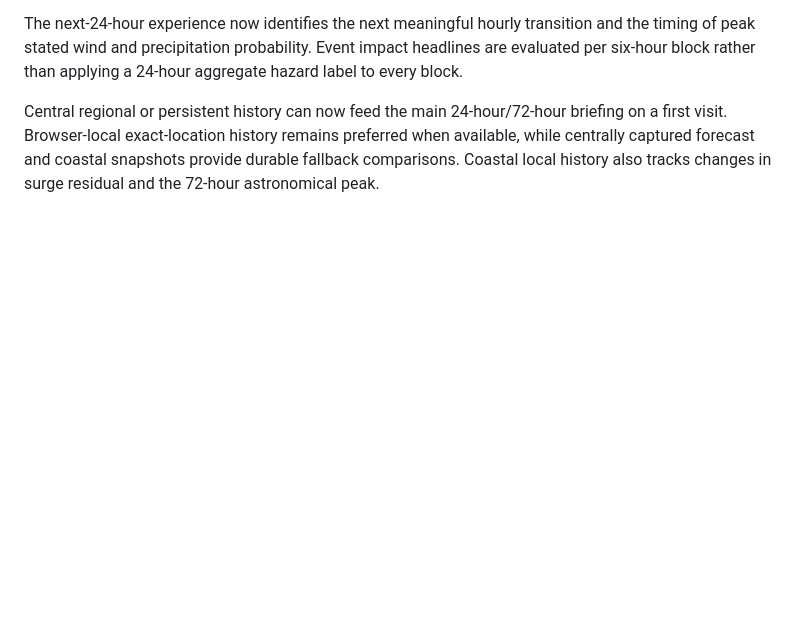
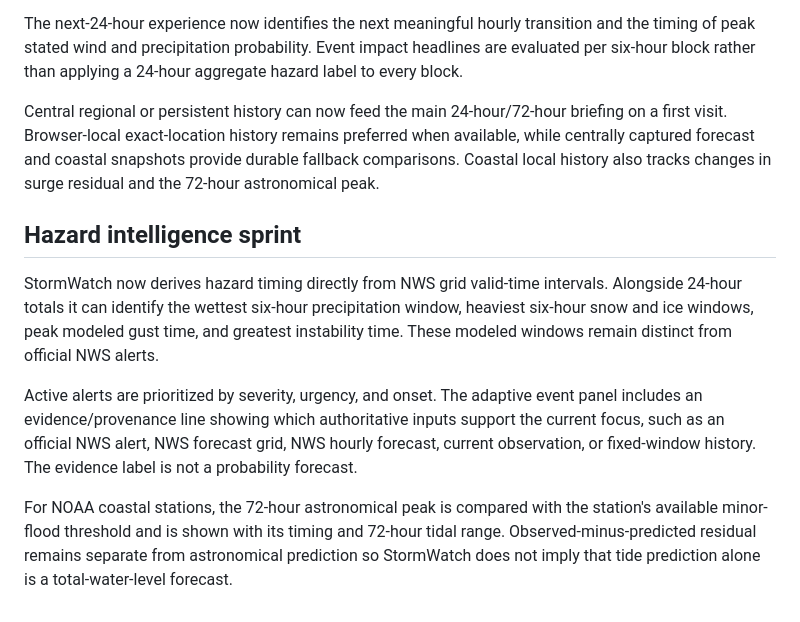
Before and after one commit to nycguy/stormwatch, a Markdown page: README.md, the part around the change. Drawn GitHub-style; blank space fills up the shorter version.

Commit message:
Document hazard timing provenance and coastal outlook sprint

```diff
--- a/README.md
+++ b/README.md
@@ -86,3 +86,12 @@ StormWatch now refreshes the selected location every five minutes while the app
 The next-24-hour experience now identifies the next meaningful hourly transition and the timing of peak stated wind and precipitation probability. Event impact headlines are evaluated per six-hour block rather than applying a 24-hour aggregate hazard label to every block.
 
 Central regional or persistent history can now feed the main 24-hour/72-hour briefing on a first visit. Browser-local exact-location history remains preferred when available, while centrally captured forecast and coastal snapshots provide durable fallback comparisons. Coastal local history also tracks changes in surge residual and the 72-hour astronomical peak.
+
+
+## Hazard intelligence sprint
+
+StormWatch now derives hazard timing directly from NWS grid valid-time intervals. Alongside 24-hour totals it can identify the wettest six-hour precipitation window, heaviest six-hour snow and ice windows, peak modeled gust time, and greatest instability time. These modeled windows remain distinct from official NWS alerts.
+
+Active alerts are prioritized by severity, urgency, and onset. The adaptive event panel includes an evidence/provenance line showing which authoritative inputs support the current focus, such as an official NWS alert, NWS forecast grid, NWS hourly forecast, current observation, or fixed-window history. The evidence label is not a probability forecast.
+
+For NOAA coastal stations, the 72-hour astronomical peak is compared with the station's available minor-flood threshold and is shown with its timing and 72-hour tidal range. Observed-minus-predicted residual remains separate from astronomical prediction so StormWatch does not imply that tide prediction alone is a total-water-level forecast.
```
